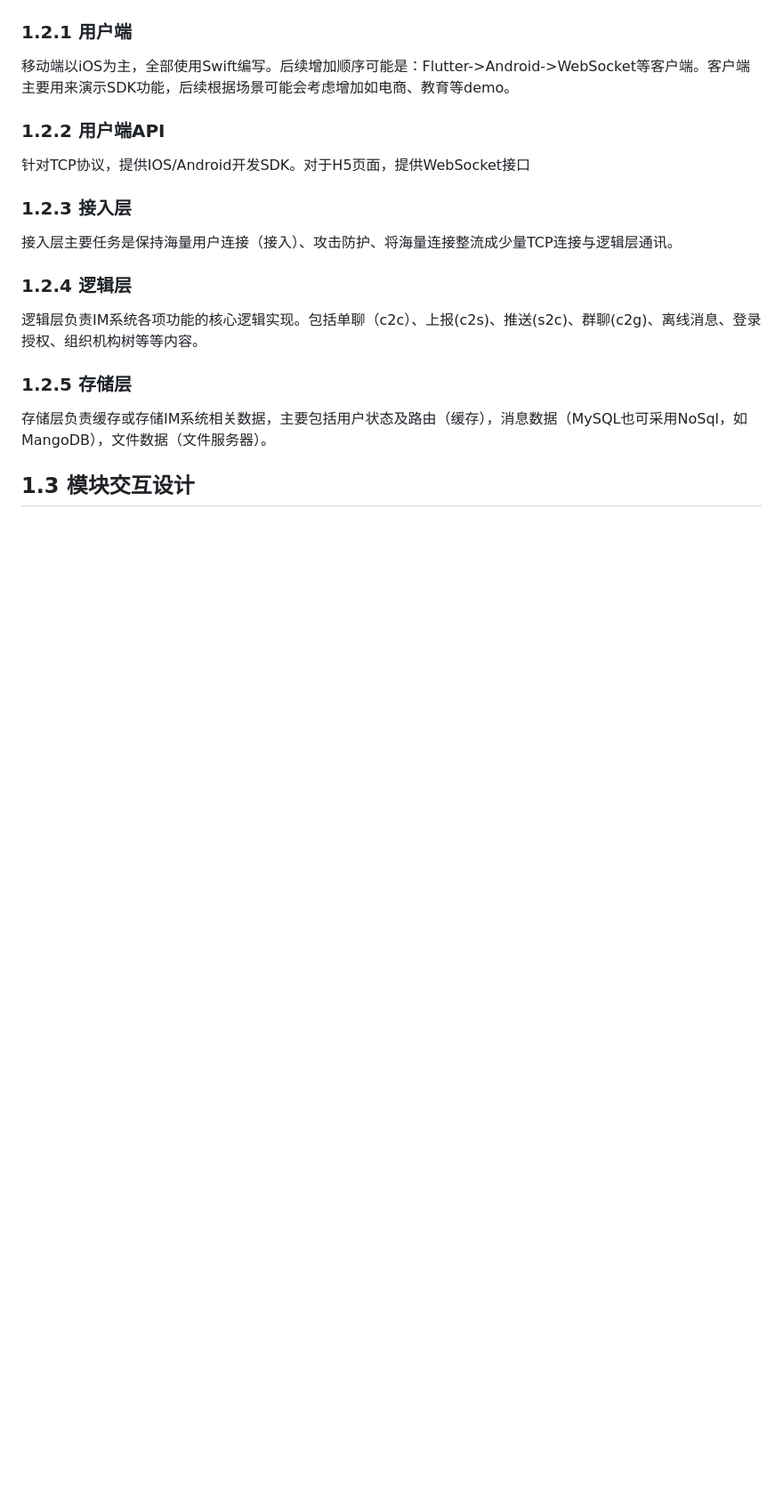
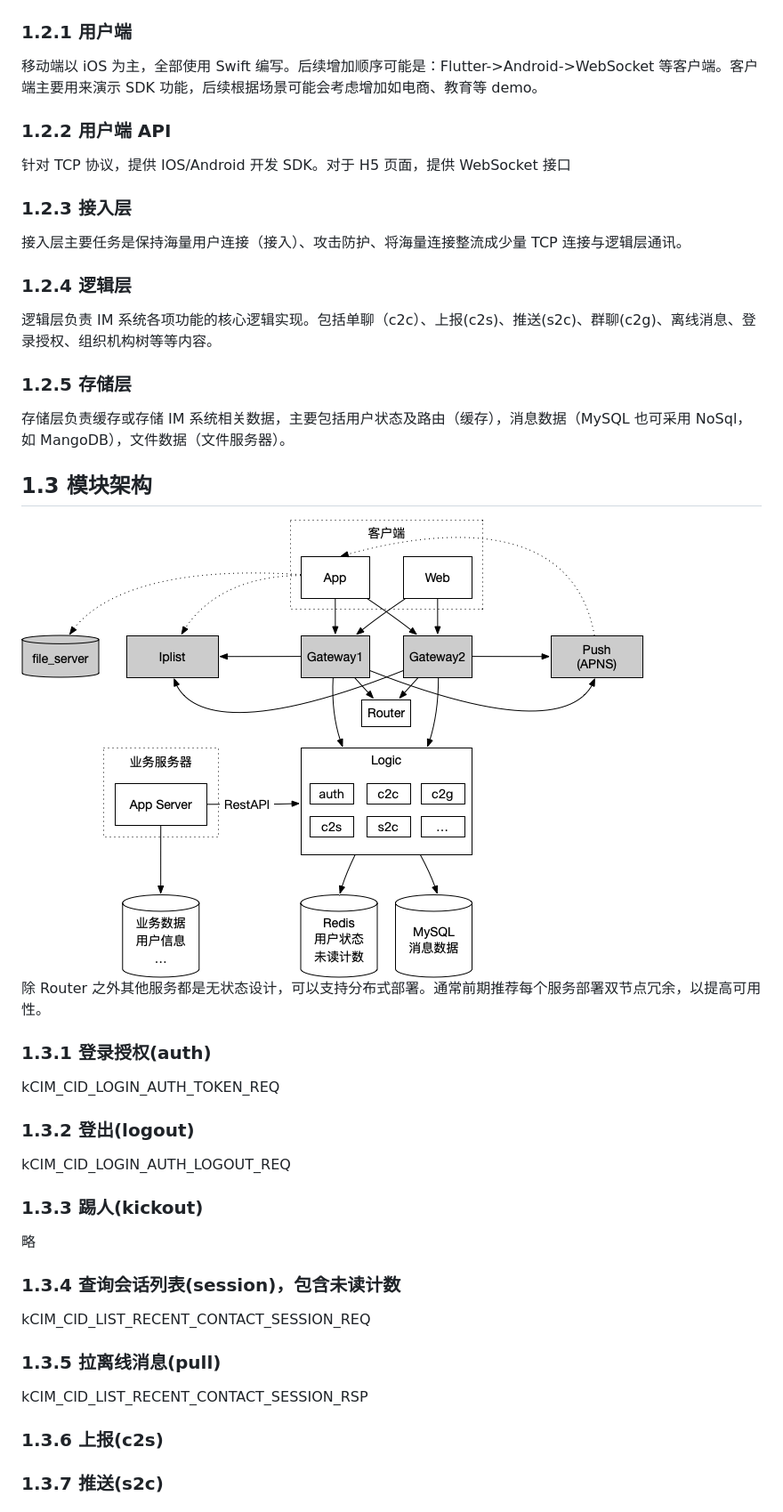
Before and after one commit to xmcy0011/CoffeeChat, a Markdown page: docs/02-架构和协议设计.md, the part around the change printed below. Shown: that part at 89% size. Drawn GitHub-style; pictures changed too: images/structure.png (added); blank space fills up the shorter version.

```diff
--- a/docs/02-架构和协议设计.md
+++ b/docs/02-架构和协议设计.md
@@ -24,19 +24,51 @@
 ![架构](https://raw.githubusercontent.com/xmcy0011/CoffeeChat/master/images/architecture2.png)
 
 ### 1.2.1 用户端
-移动端以iOS为主，全部使用Swift编写。后续增加顺序可能是：Flutter->Android->WebSocket等客户端。客户端主要用来演示SDK功能，后续根据场景可能会考虑增加如电商、教育等demo。
 
-### 1.2.2 用户端API
-针对TCP协议，提供IOS/Android开发SDK。对于H5页面，提供WebSocket接口
+移动端以 iOS 为主，全部使用 Swift 编写。后续增加顺序可能是：Flutter->Android->WebSocket 等客户端。客户端主要用来演示 SDK 功能，后续根据场景可能会考虑增加如电商、教育等 demo。
+
+### 1.2.2 用户端 API
+
+针对 TCP 协议，提供 IOS/Android 开发 SDK。对于 H5 页面，提供 WebSocket 接口
 
 ### 1.2.3 接入层
-接入层主要任务是保持海量用户连接（接入）、攻击防护、将海量连接整流成少量TCP连接与逻辑层通讯。
+
+接入层主要任务是保持海量用户连接（接入）、攻击防护、将海量连接整流成少量 TCP 连接与逻辑层通讯。
 
 ### 1.2.4 逻辑层
-逻辑层负责IM系统各项功能的核心逻辑实现。包括单聊（c2c）、上报(c2s)、推送(s2c)、群聊(c2g)、离线消息、登录授权、组织机构树等等内容。
+
+逻辑层负责 IM 系统各项功能的核心逻辑实现。包括单聊（c2c）、上报(c2s)、推送(s2c)、群聊(c2g)、离线消息、登录授权、组织机构树等等内容。
 
 ### 1.2.5 存储层
 
-存储层负责缓存或存储IM系统相关数据，主要包括用户状态及路由（缓存），消息数据（MySQL也可采用NoSql，如MangoDB），文件数据（文件服务器）。
+存储层负责缓存或存储 IM 系统相关数据，主要包括用户状态及路由（缓存），消息数据（MySQL 也可采用 NoSql，如 MangoDB），文件数据（文件服务器）。
 
-## 1.3 模块交互设计
+## 1.3 模块架构
+
+![模块架构](https://raw.githubusercontent.com/xmcy0011/CoffeeChat/master/images/structure.png)
+除 Router 之外其他服务都是无状态设计，可以支持分布式部署。通常前期推荐每个服务部署双节点冗余，以提高可用性。
+
+### 1.3.1 登录授权(auth)
+
+kCIM_CID_LOGIN_AUTH_TOKEN_REQ
+
+### 1.3.2 登出(logout)
+
+kCIM_CID_LOGIN_AUTH_LOGOUT_REQ
+
+### 1.3.3 踢人(kickout)
+
+略
+
+### 1.3.4 查询会话列表(session)，包含未读计数
+
+kCIM_CID_LIST_RECENT_CONTACT_SESSION_REQ
+
+### 1.3.5 拉离线消息(pull)
+
+kCIM_CID_LIST_RECENT_CONTACT_SESSION_RSP
+
+### 1.3.6 上报(c2s)
+
+### 1.3.7 推送(s2c)
+
```
Also changed, not shown: other parts of docs/02-架构和协议设计.md (+36 -10 lines), 2 other files.
